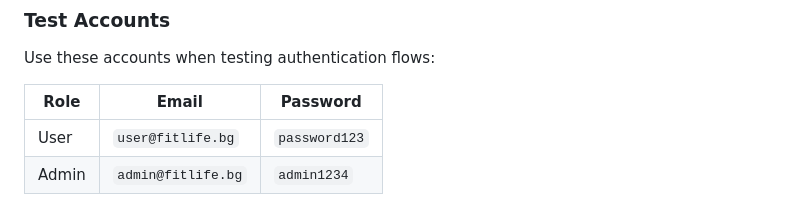
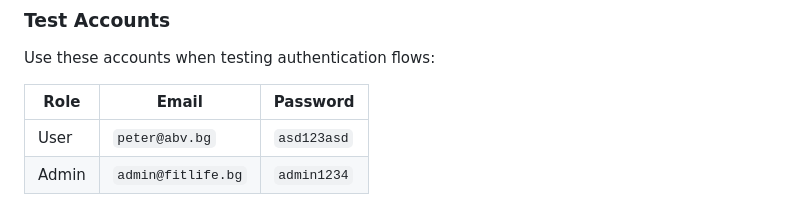
Before and after one commit to Martin322s/fit-life-project, a Markdown page: README.md, the part around the change. GitHub-like rendering.

Commit message:
fix: update test user email and password in README

```diff
--- a/README.md
+++ b/README.md
@@ -295,7 +295,7 @@ Use these accounts when testing authentication flows:
 
 | Role | Email | Password |
 |---|---|---|
-| User | `user@fitlife.bg` | `password123` |
+| User | `peter@abv.bg` | `asd123asd` |
 | Admin | `admin@fitlife.bg` | `admin1234` |
 
 The "Forgot Password" functionality works with real email delivery. To test it properly, register with or use an existing email address that you can access, then open the password reset link from that inbox.
```
